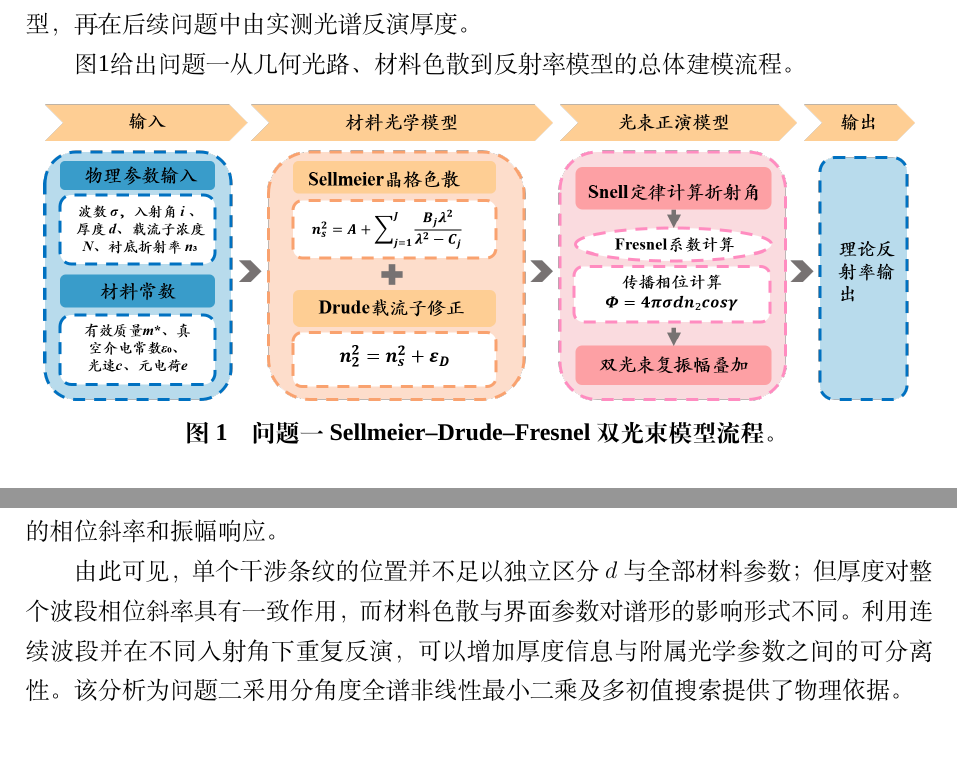
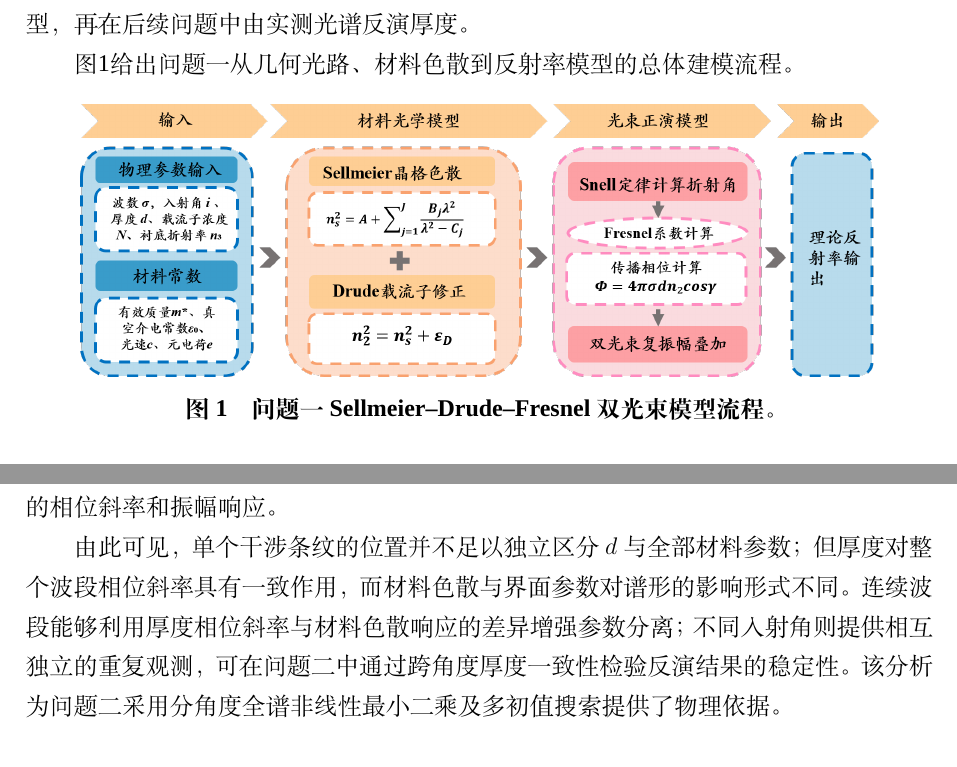
Before and after one commit to Solstica/Scrimmage2_open, a LaTeX thesis (modules/20_q1/paper/q1_preview.tex, which reads modules/20_q1/paper/q1.tex): two parts of pages 1 and 6 of 7, joined at a grey line, cut so that both start at the same text. Compiled offline with XeLaTeX; a missing font is replaced by an installed copy or a similar font.

Commit message:
docs(q1): align figure widths and independent-angle wording

```diff
--- a/modules/20_q1/paper/q1.tex
+++ b/modules/20_q1/paper/q1.tex
@@ -5,7 +5,7 @@
 
 \begin{figure}[!htbp]
 \centering
-\includegraphics[width=.96\textwidth]{\ProjectRoot/modules/20_q1/figures/editable/origin_templates/reference_png/q1_flow_reference.png}
+\includegraphics[width=.88\textwidth]{\ProjectRoot/modules/20_q1/figures/editable/origin_templates/reference_png/q1_flow_reference.png}
 \caption{问题一Sellmeier--Drude--Fresnel双光束模型流程。}
 \label{fig:q1-flow}
 \end{figure}
@@ -187,7 +187,7 @@ $\boldsymbol\beta=(A,B_1,B_2,B_3,C_1,C_2,C_3)$
 \subsubsection{色散、载流子与界面参数的作用}
 厚度主要通过$\Phi$控制条纹的相位与密度；Sellmeier参数和载流子浓度$N$则通过$n_2(\sigma)$同时改变相位演化和Fresnel系数，因此会与$d$产生一定耦合。衬底折射率$n_3$不进入外延层传播相位，但直接影响外延层--衬底界面的$r_{23}^{(u)}$，因而主要调节干涉振幅和包络。入射角$i$同时影响折射角$\gamma$及$s,p$偏振Fresnel系数，使不同角度的光谱具有不同的相位斜率和振幅响应。
 
-由此可见，单个干涉条纹的位置并不足以独立区分$d$与全部材料参数；但厚度对整个波段相位斜率具有一致作用，而材料色散与界面参数对谱形的影响形式不同。利用连续波段并在不同入射角下重复反演，可以增加厚度信息与附属光学参数之间的可分离性。该分析为问题二采用分角度全谱非线性最小二乘及多初值搜索提供了物理依据。
+由此可见，单个干涉条纹的位置并不足以独立区分$d$与全部材料参数；但厚度对整个波段相位斜率具有一致作用，而材料色散与界面参数对谱形的影响形式不同。连续波段能够利用厚度相位斜率与材料色散响应的差异增强参数分离；不同入射角则提供相互独立的重复观测，可在问题二中通过跨角度厚度一致性检验反演结果的稳定性。该分析为问题二采用分角度全谱非线性最小二乘及多初值搜索提供了物理依据。
 
 \subsection{模型检验}
 问题一以解析正演模型为主，因此检验重点放在公式极限关系与数值实现的一致性上。表\ref{tab:q1-selfcheck}列出能够由当前双光束模型直接推出的主要自洽关系。
```
Also changed, not shown: modules/20_q1/paper/q1.tex (2 more changed lines).
